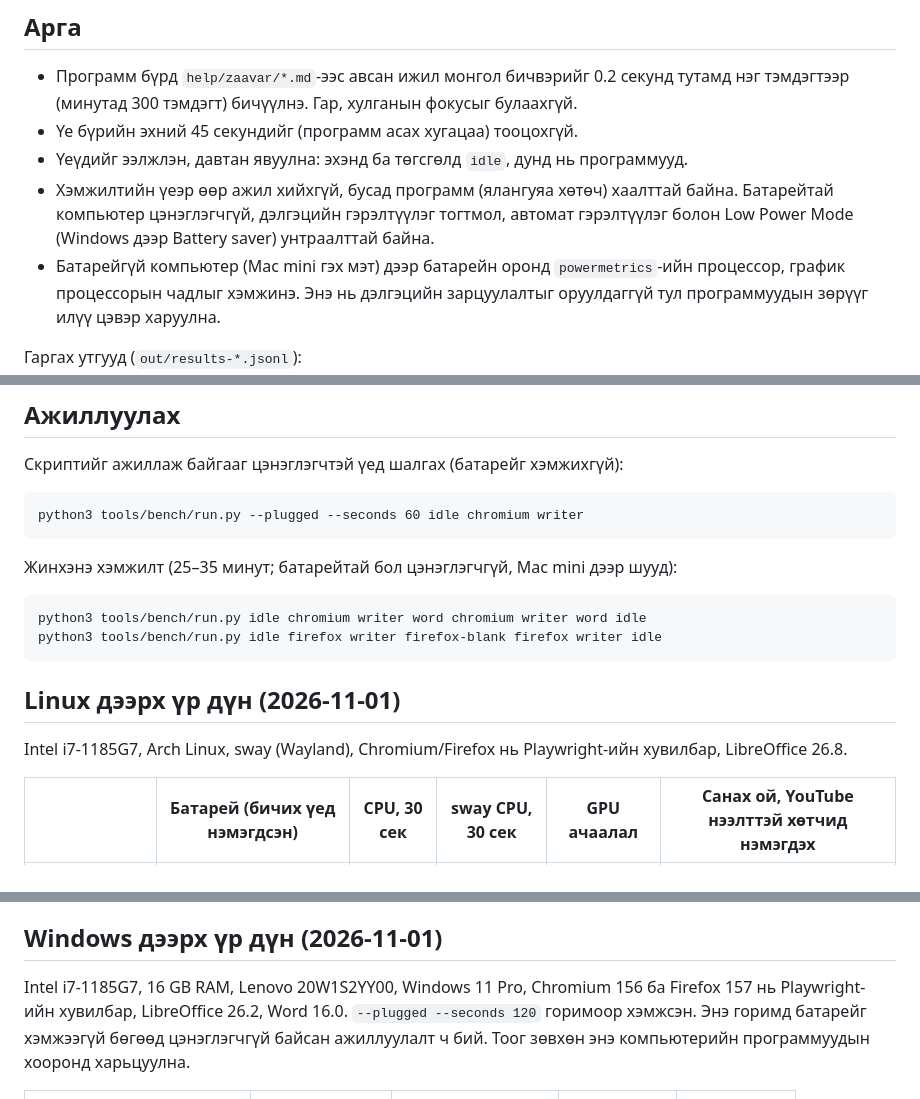
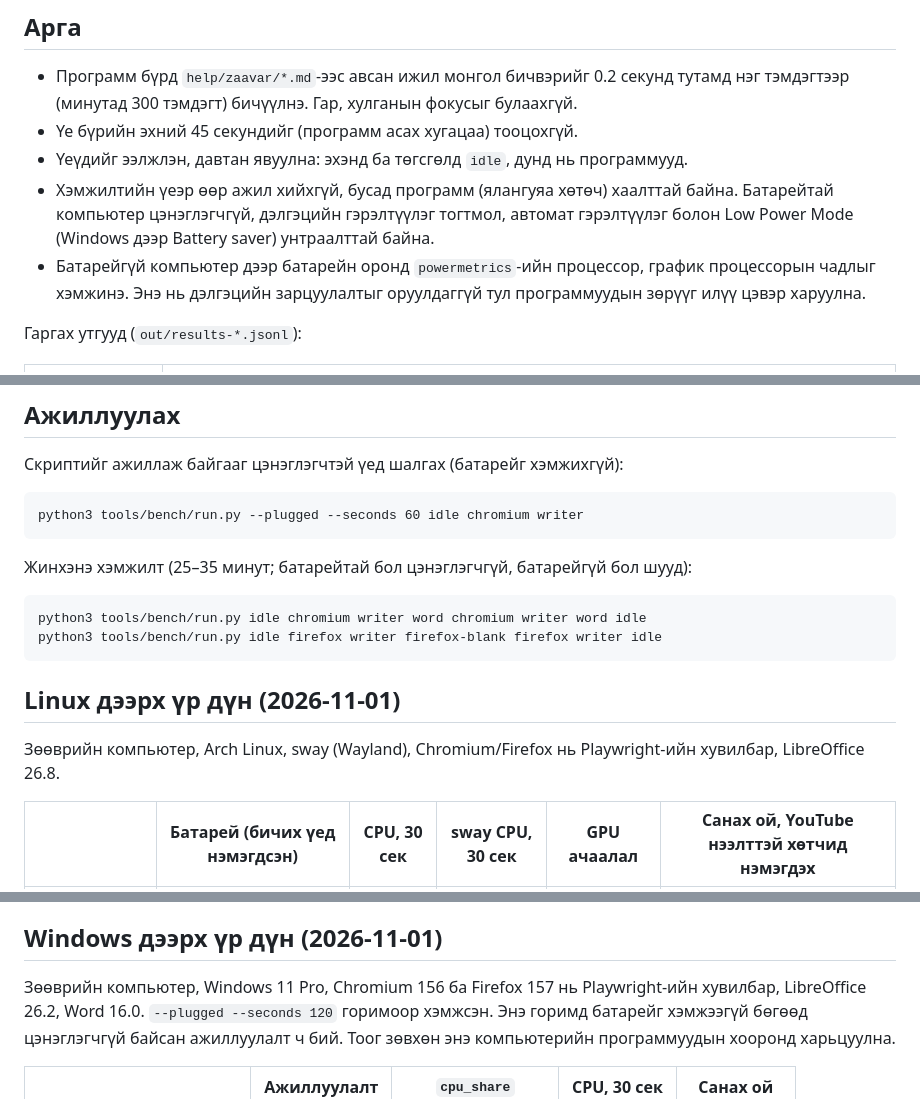
Before and after one commit to bataak/spellchecker, a Markdown page: tools/bench/README.md, 3 parts joined by grey strips. Rendered like a GitHub page.

````diff
--- a/tools/bench/README.md
+++ b/tools/bench/README.md
@@ -13,7 +13,7 @@ aldaa.bichig.dev апыг LibreOffice Writer, Microsoft Word-той харьцу
 - Хэмжилтийн үеэр өөр ажил хийхгүй, бусад программ (ялангуяа хөтөч) хаалттай
   байна. Батарейтай компьютер цэнэглэгчгүй, дэлгэцийн гэрэлтүүлэг тогтмол, автомат
   гэрэлтүүлэг болон Low Power Mode (Windows дээр Battery saver) унтраалттай байна.
-- Батарейгүй компьютер (Mac mini гэх мэт) дээр батарейн оронд `powermetrics`-ийн
+- Батарейгүй компьютер дээр батарейн оронд `powermetrics`-ийн
   процессор, график процессорын чадлыг хэмжинэ. Энэ нь дэлгэцийн зарцуулалтыг
   оруулдаггүй тул программуудын зөрүүг илүү цэвэр харуулна.
 
@@ -103,7 +103,7 @@ tools\bench\out\venv\Scripts\python tools\bench\run.py --plugged --seconds 120 c
 python3 tools/bench/run.py --plugged --seconds 60 idle chromium writer
 ```
 
-Жинхэнэ хэмжилт (25–35 минут; батарейтай бол цэнэглэгчгүй, Mac mini дээр шууд):
+Жинхэнэ хэмжилт (25–35 минут; батарейтай бол цэнэглэгчгүй, батарейгүй бол шууд):
 
 ```
 python3 tools/bench/run.py idle chromium writer word chromium writer word idle
@@ -112,7 +112,7 @@ python3 tools/bench/run.py idle firefox writer firefox-blank firefox writer idle
 
 ## Linux дээрх үр дүн (2026-11-01)
 
-Intel i7-1185G7, Arch Linux, sway (Wayland), Chromium/Firefox нь Playwright-ийн
+Зөөврийн компьютер, Arch Linux, sway (Wayland), Chromium/Firefox нь Playwright-ийн
 хувилбар, LibreOffice 26.8.
 
 | | Батарей (бичих үед нэмэгдсэн) | CPU, 30 сек | sway CPU, 30 сек | GPU ачаалал | Санах ой, YouTube нээлттэй хөтчид нэмэгдэх |
@@ -128,7 +128,7 @@ Intel i7-1185G7, Arch Linux, sway (Wayland), Chromium/Firefox нь Playwright-и
 
 ## Windows дээрх үр дүн (2026-11-01)
 
-Intel i7-1185G7, 16 GB RAM, Lenovo 20W1S2YY00, Windows 11 Pro, Chromium 156 ба
+Зөөврийн компьютер, Windows 11 Pro, Chromium 156 ба
 Firefox 157 нь Playwright-ийн хувилбар, LibreOffice 26.2, Word 16.0. `--plugged
 --seconds 120` горимоор хэмжсэн. Энэ горимд батарейг хэмжээгүй бөгөөд цэнэглэгчгүй
 байсан ажиллуулалт ч бий. Тоог зөвхөн энэ компьютерийн программуудын хооронд
````
Also changed, not shown: other parts of tools/bench/README.md (+1 -1 lines), help/zaavar/index.md (+2 -2 lines).
